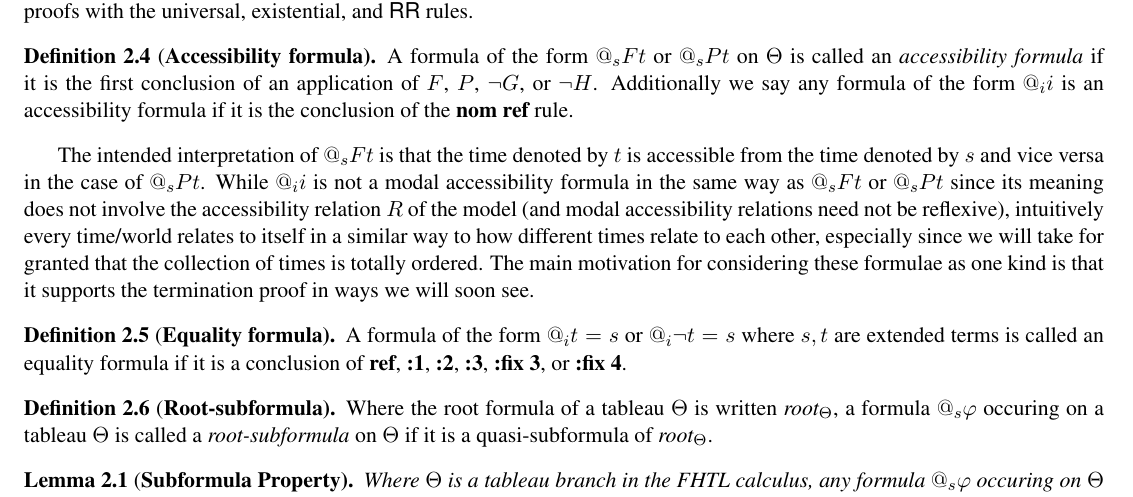
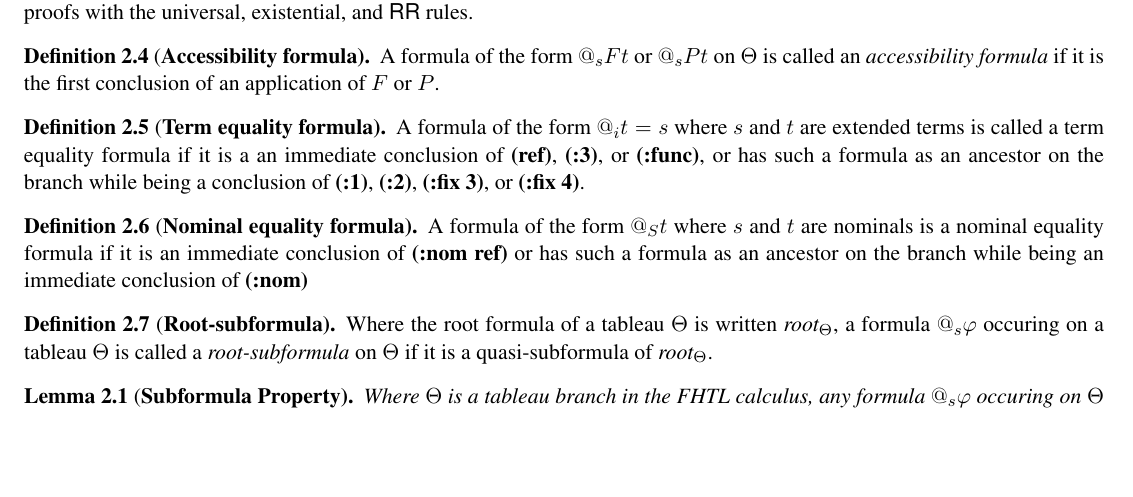
Before and after one commit to Eli-Goldner/masters-thesis, a LaTeX paper (proof.tex): part of page 5 of 7, cut so that both start at the same text, the shorter picture padded with empty space. Compiled offline with pdfLaTeX.

Commit message:
modified:   proof.pdf 	modified:   proof.tex

```diff
--- a/proof.tex
+++ b/proof.tex
@@ -686,38 +686,27 @@ tableau construction algorithm for $\mathcal{H}(@)$.
   on $\Theta$ is called an
   {\it accessibility formula}
   if it is the first conclusion of an application
-  of $F$, $P$, $\neg G$, or $\neg H$.
-  Additionally we say
-  any formula of the form $@_i i$
-  is an accessibility formula if it is
-  the conclusion of the {\bf nom ref} rule.
+  of $F$ or $P$.
 \end{definition}
 
-The intended interpretation of
-$@_s F t$ is that the time denoted
-by $t$ is accessible from the
-time denoted by $s$ and vice versa
-in the case of $@_s P t$.
-While $@_i i$ is not a
-modal accessibility formula in the same way as
-$@_s F t$ or $@_s P t$ since its meaning does
-not involve the accessibility relation $R$
-of the model (and modal accessibility relations
-need not be reflexive), intuitively every time/world
-relates to itself in a similar way to how
-different times relate to each other,
-especially since we will take for granted that
-the collection of times is totally ordered.
-The main motivation for considering these
-formulae as one kind is that it supports
-the termination proof in ways we will soon see.
 
-\begin{definition}[{\bf Equality formula}]
+\begin{definition}[{\bf Term equality formula}]
   A formula of the form $@_i t = s$
-  or $@_i \neg t = s$ where $s, t$ are extended terms
-  is called an equality formula if it is a
-  conclusion of {\bf ref}, {\bf :1}, {\bf :2},
-  {\bf :3}, {\bf :fix 3}, or {\bf :fix 4}.
+  where $s$ and $t$ are extended terms
+  is called a term equality formula if it is a
+  an immediate conclusion of {\bf (ref)}, {\bf (:3)}, or
+  {\bf (:func)}, or has such a formula as an ancestor
+  on the branch while being a conclusion of {\bf (:1)},
+  {\bf (:2)}, {\bf (:fix 3)}, or {\bf (:fix 4)}.
+\end{definition}
+
+\begin{definition}[{\bf Nominal equality formula}]
+  A formula of the form $@_S t$ where
+  $s$ and $t$ are nominals is a nominal
+  equality formula if it is an immediate conclusion
+  of {\bf (:nom ref)} or has such a formula as an ancestor
+  on the branch while being an immediate conclusion of
+  {\bf (:nom)}
 \end{definition}
 
 \begin{definition}[{\bf Root-subformula}]
```
Also changed, not shown: proof.pdf.
